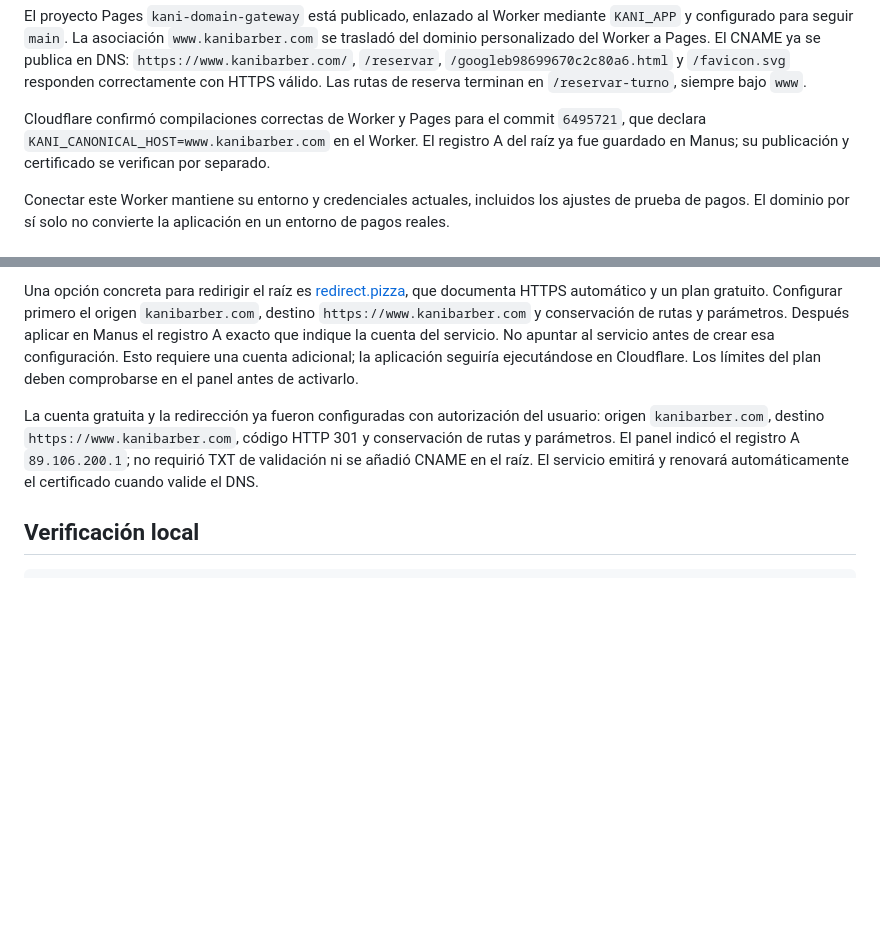
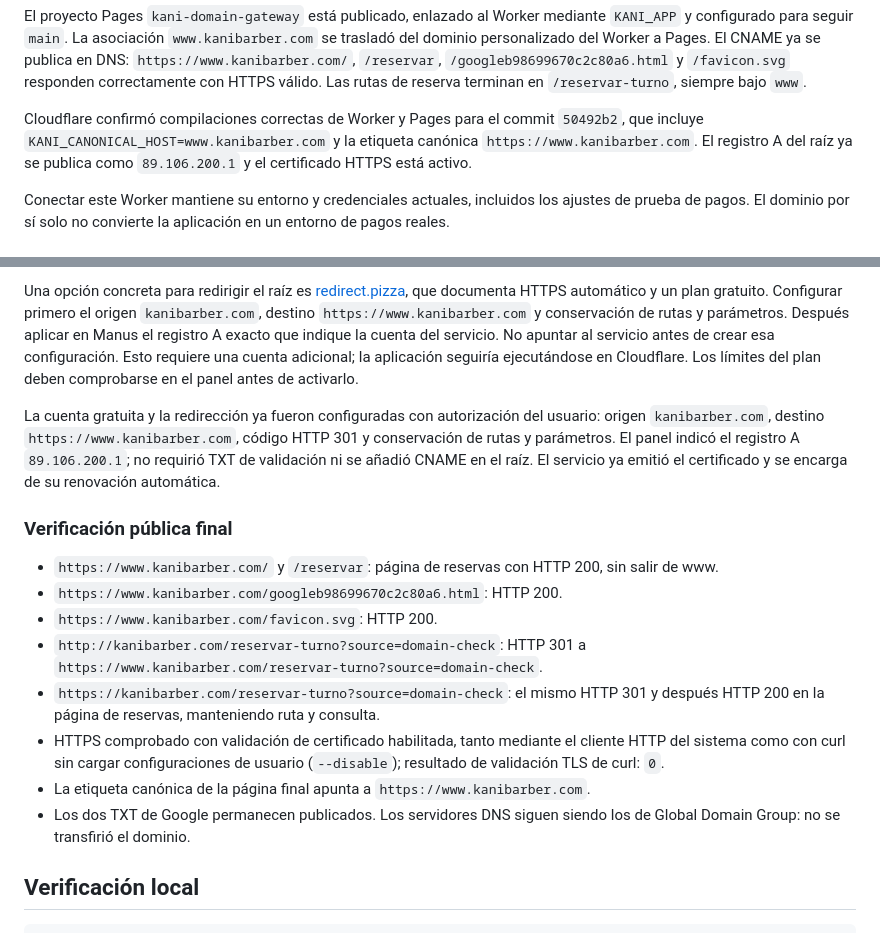
Before and after one commit to Blutmann/KaniCloudflare, a Markdown page: docs/DOMAIN_MANUS_CLOUDFLARE.md, 2 parts joined by grey strips. Rendered like a GitHub page; blank space fills up the shorter version.

Commit message:
Record successful public DNS and HTTPS verification

```diff
--- a/docs/DOMAIN_MANUS_CLOUDFLARE.md
+++ b/docs/DOMAIN_MANUS_CLOUDFLARE.md
@@ -32,7 +32,7 @@ Ambos registros tienen TTL de 1 minuto. Los dos TXT originales de Google permane
 
 El proyecto Pages `kani-domain-gateway` está publicado, enlazado al Worker mediante `KANI_APP` y configurado para seguir `main`. La asociación `www.kanibarber.com` se trasladó del dominio personalizado del Worker a Pages. El CNAME ya se publica en DNS: `https://www.kanibarber.com/`, `/reservar`, `/googleb98699670c2c80a6.html` y `/favicon.svg` responden correctamente con HTTPS válido. Las rutas de reserva terminan en `/reservar-turno`, siempre bajo `www`.
 
-Cloudflare confirmó compilaciones correctas de Worker y Pages para el commit `6495721`, que declara `KANI_CANONICAL_HOST=www.kanibarber.com` en el Worker. El registro A del raíz ya fue guardado en Manus; su publicación y certificado se verifican por separado.
+Cloudflare confirmó compilaciones correctas de Worker y Pages para el commit `50492b2`, que incluye `KANI_CANONICAL_HOST=www.kanibarber.com` y la etiqueta canónica `https://www.kanibarber.com`. El registro A del raíz ya se publica como `89.106.200.1` y el certificado HTTPS está activo.
 
 Conectar este Worker mantiene su entorno y credenciales actuales, incluidos los ajustes de prueba de pagos. El dominio por sí solo no convierte la aplicación en un entorno de pagos reales.
 
@@ -48,7 +48,18 @@ Opciones para `https://kanibarber.com`:
 
 Una opción concreta para redirigir el raíz es [redirect.pizza](https://redirect.pizza/support/redirecting-non-www-to-www), que documenta HTTPS automático y un plan gratuito. Configurar primero el origen `kanibarber.com`, destino `https://www.kanibarber.com` y conservación de rutas y parámetros. Después aplicar en Manus el registro A exacto que indique la cuenta del servicio. No apuntar al servicio antes de crear esa configuración. Esto requiere una cuenta adicional; la aplicación seguiría ejecutándose en Cloudflare. Los límites del plan deben comprobarse en el panel antes de activarlo.
 
-La cuenta gratuita y la redirección ya fueron configuradas con autorización del usuario: origen `kanibarber.com`, destino `https://www.kanibarber.com`, código HTTP 301 y conservación de rutas y parámetros. El panel indicó el registro A `89.106.200.1`; no requirió TXT de validación ni se añadió CNAME en el raíz. El servicio emitirá y renovará automáticamente el certificado cuando valide el DNS.
+La cuenta gratuita y la redirección ya fueron configuradas con autorización del usuario: origen `kanibarber.com`, destino `https://www.kanibarber.com`, código HTTP 301 y conservación de rutas y parámetros. El panel indicó el registro A `89.106.200.1`; no requirió TXT de validación ni se añadió CNAME en el raíz. El servicio ya emitió el certificado y se encarga de su renovación automática.
+
+### Verificación pública final
+
+- `https://www.kanibarber.com/` y `/reservar`: página de reservas con HTTP 200, sin salir de www.
+- `https://www.kanibarber.com/googleb98699670c2c80a6.html`: HTTP 200.
+- `https://www.kanibarber.com/favicon.svg`: HTTP 200.
+- `http://kanibarber.com/reservar-turno?source=domain-check`: HTTP 301 a `https://www.kanibarber.com/reservar-turno?source=domain-check`.
+- `https://kanibarber.com/reservar-turno?source=domain-check`: el mismo HTTP 301 y después HTTP 200 en la página de reservas, manteniendo ruta y consulta.
+- HTTPS comprobado con validación de certificado habilitada, tanto mediante el cliente HTTP del sistema como con curl sin cargar configuraciones de usuario (`--disable`); resultado de validación TLS de curl: `0`.
+- La etiqueta canónica de la página final apunta a `https://www.kanibarber.com`.
+- Los dos TXT de Google permanecen publicados. Los servidores DNS siguen siendo los de Global Domain Group: no se transfirió el dominio.
 
 ## Verificación local
 
```
